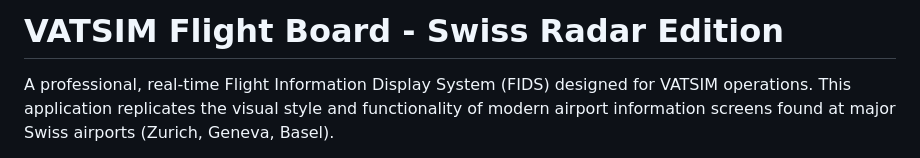
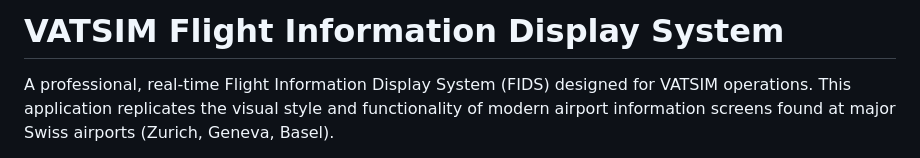
Before and after one commit to tazmattar/flight-board, a Markdown page: README.md, the part around the change. Rendered like a GitHub page.

```diff
--- a/README.md
+++ b/README.md
@@ -1,4 +1,4 @@
-# VATSIM Flight Board - Swiss Radar Edition
+# VATSIM Flight Information Display System
 
 A professional, real-time Flight Information Display System (FIDS) designed for VATSIM operations. This application replicates the visual style and functionality of modern airport information screens found at major Swiss airports (Zurich, Geneva, Basel).
 
```
